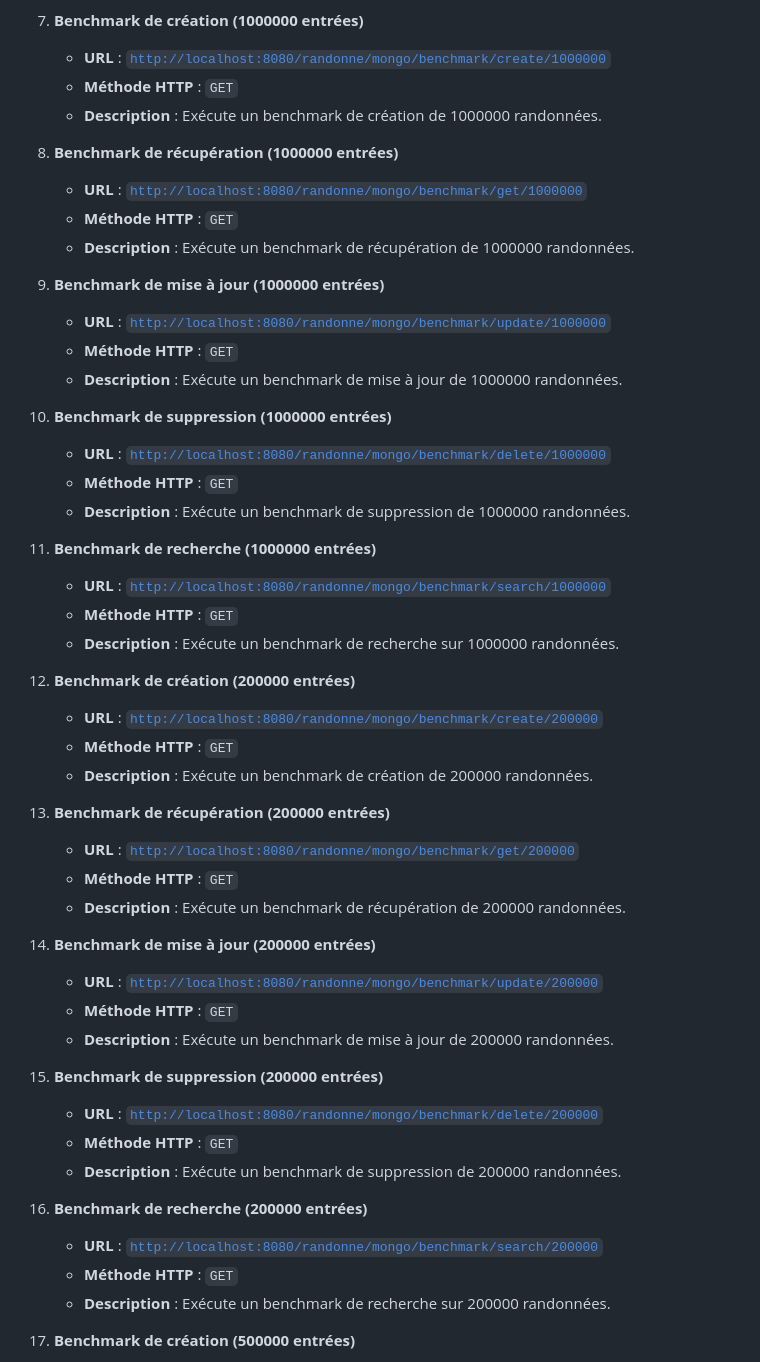
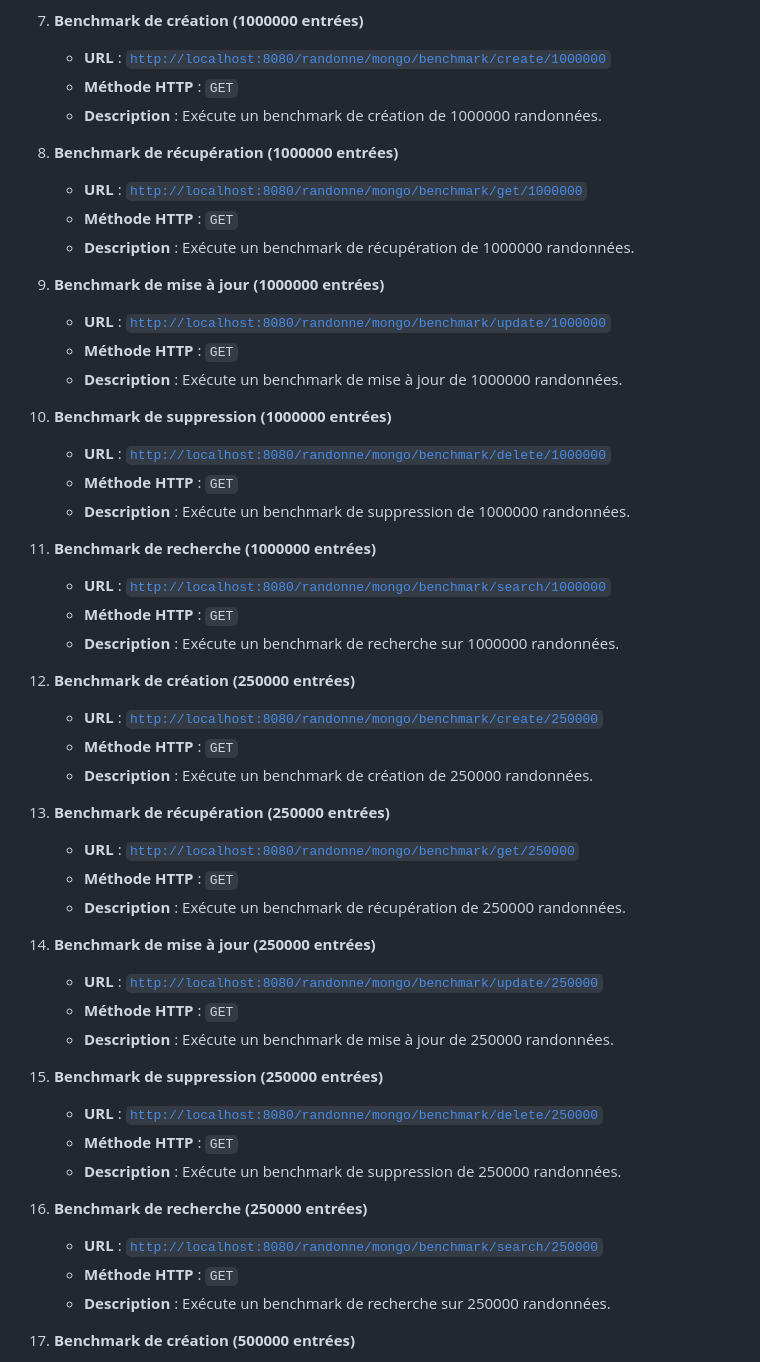
Before and after one commit to M1-MIAGE-23-24/projet-de-d-veloppement-big-data-diop_borreani_mohdad_vasseur_wanounou, a Markdown page: GuideBackend.md, the part around the change printed below. Drawn GitHub-style.

```diff
--- a/GuideBackend.md
+++ b/GuideBackend.md
@@ -140,30 +140,30 @@ Le contrôleur propose également plusieurs URL pour exécuter des benchmarks de
     - **Méthode HTTP** : `GET`
     - **Description** : Exécute un benchmark de recherche sur 1000000 randonnées.
 
-12. **Benchmark de création (200000 entrées)**
-    - **URL** : [`http://localhost:8080/randonne/mongo/benchmark/create/200000`](http://localhost:8080/randonne/mongo/benchmark/create/20000)
+12. **Benchmark de création (250000 entrées)**
+    - **URL** : [`http://localhost:8080/randonne/mongo/benchmark/create/250000`](http://localhost:8080/randonne/mongo/benchmark/create/250000)
     - **Méthode HTTP** : `GET`
-    - **Description** : Exécute un benchmark de création de 200000 randonnées.
+    - **Description** : Exécute un benchmark de création de 250000 randonnées.
 
-13. **Benchmark de récupération (200000 entrées)**
-    - **URL** : [`http://localhost:8080/randonne/mongo/benchmark/get/200000`](http://localhost:8080/randonne/mongo/benchmark/get/20000)
+13. **Benchmark de récupération (250000 entrées)**
+    - **URL** : [`http://localhost:8080/randonne/mongo/benchmark/get/250000`](http://localhost:8080/randonne/mongo/benchmark/get/250000)
     - **Méthode HTTP** : `GET`
-    - **Description** : Exécute un benchmark de récupération de 200000 randonnées.
+    - **Description** : Exécute un benchmark de récupération de 250000 randonnées.
 
-14. **Benchmark de mise à jour (200000 entrées)**
-    - **URL** : [`http://localhost:8080/randonne/mongo/benchmark/update/200000`](http://localhost:8080/randonne/mongo/benchmark/update/20000)
+14. **Benchmark de mise à jour (250000 entrées)**
+    - **URL** : [`http://localhost:8080/randonne/mongo/benchmark/update/250000`](http://localhost:8080/randonne/mongo/benchmark/update/250000)
     - **Méthode HTTP** : `GET`
-    - **Description** : Exécute un benchmark de mise à jour de 200000 randonnées.
+    - **Description** : Exécute un benchmark de mise à jour de 250000 randonnées.
 
-15. **Benchmark de suppression (200000 entrées)**
-    - **URL** : [`http://localhost:8080/randonne/mongo/benchmark/delete/200000`](http://localhost:8080/randonne/mongo/benchmark/delete/20000)
+15. **Benchmark de suppression (250000 entrées)**
+    - **URL** : [`http://localhost:8080/randonne/mongo/benchmark/delete/250000`](http://localhost:8080/randonne/mongo/benchmark/delete/250000)
     - **Méthode HTTP** : `GET`
-    - **Description** : Exécute un benchmark de suppression de 200000 randonnées.
+    - **Description** : Exécute un benchmark de suppression de 250000 randonnées.
 
-16. **Benchmark de recherche (200000 entrées)**
-    - **URL** : [`http://localhost:8080/randonne/mongo/benchmark/search/200000`](http://localhost:8080/randonne/mongo/benchmark/search/20000)
+16. **Benchmark de recherche (250000 entrées)**
+    - **URL** : [`http://localhost:8080/randonne/mongo/benchmark/search/250000`](http://localhost:8080/randonne/mongo/benchmark/search/250000)
     - **Méthode HTTP** : `GET`
-    - **Description** : Exécute un benchmark de recherche sur 200000 randonnées.
+    - **Description** : Exécute un benchmark de recherche sur 250000 randonnées.
 
 17. **Benchmark de création (500000 entrées)**
     - **URL** : [`http://localhost:8080/randonne/mongo/benchmark/create/500000`](http://localhost:8080/randonne/mongo/benchmark/create/50000)
```
Also changed, not shown: other parts of GuideBackend.md (+5 -5 lines), README.md (+8 -0 lines), images/config1.png (added).
